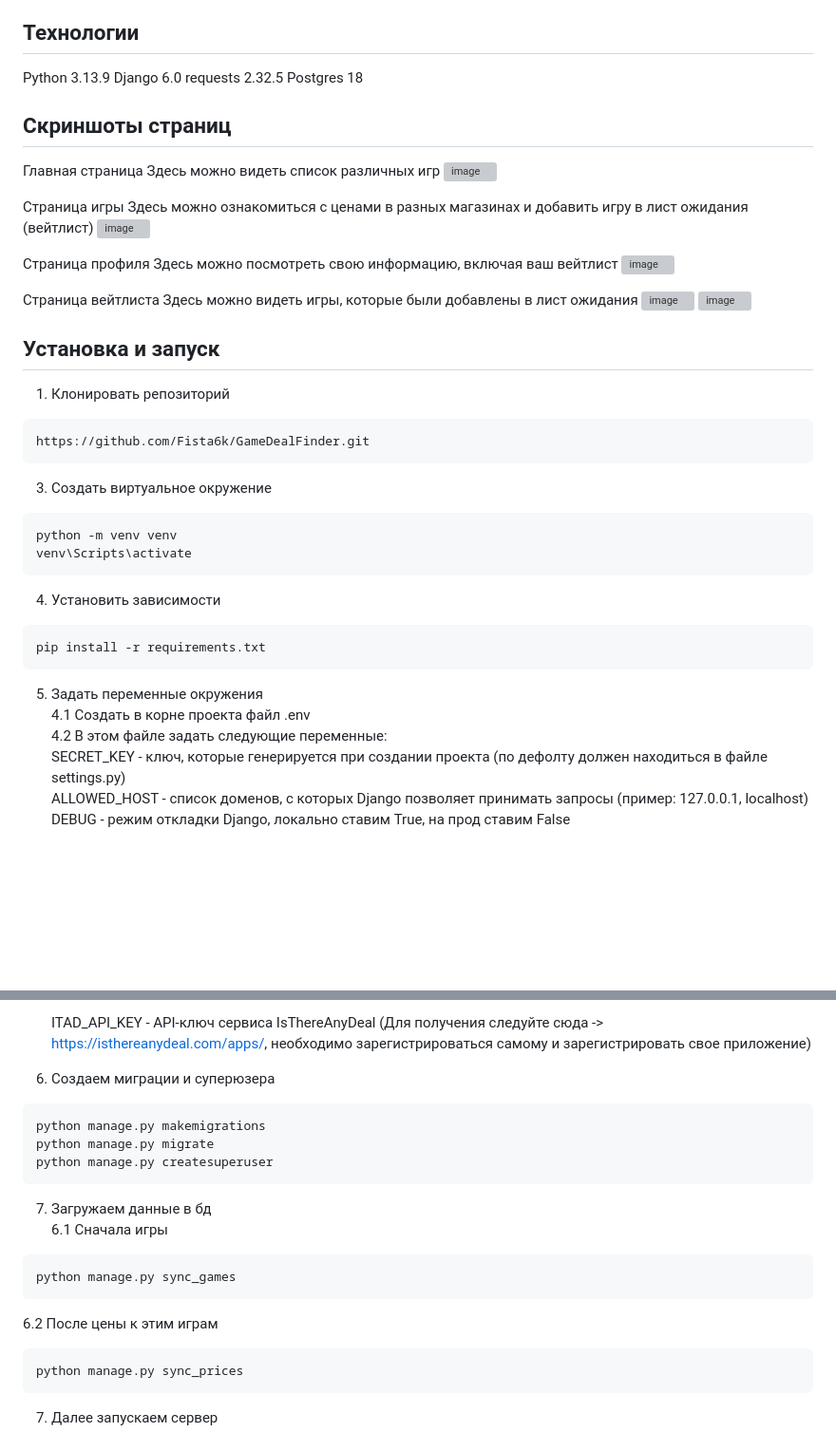
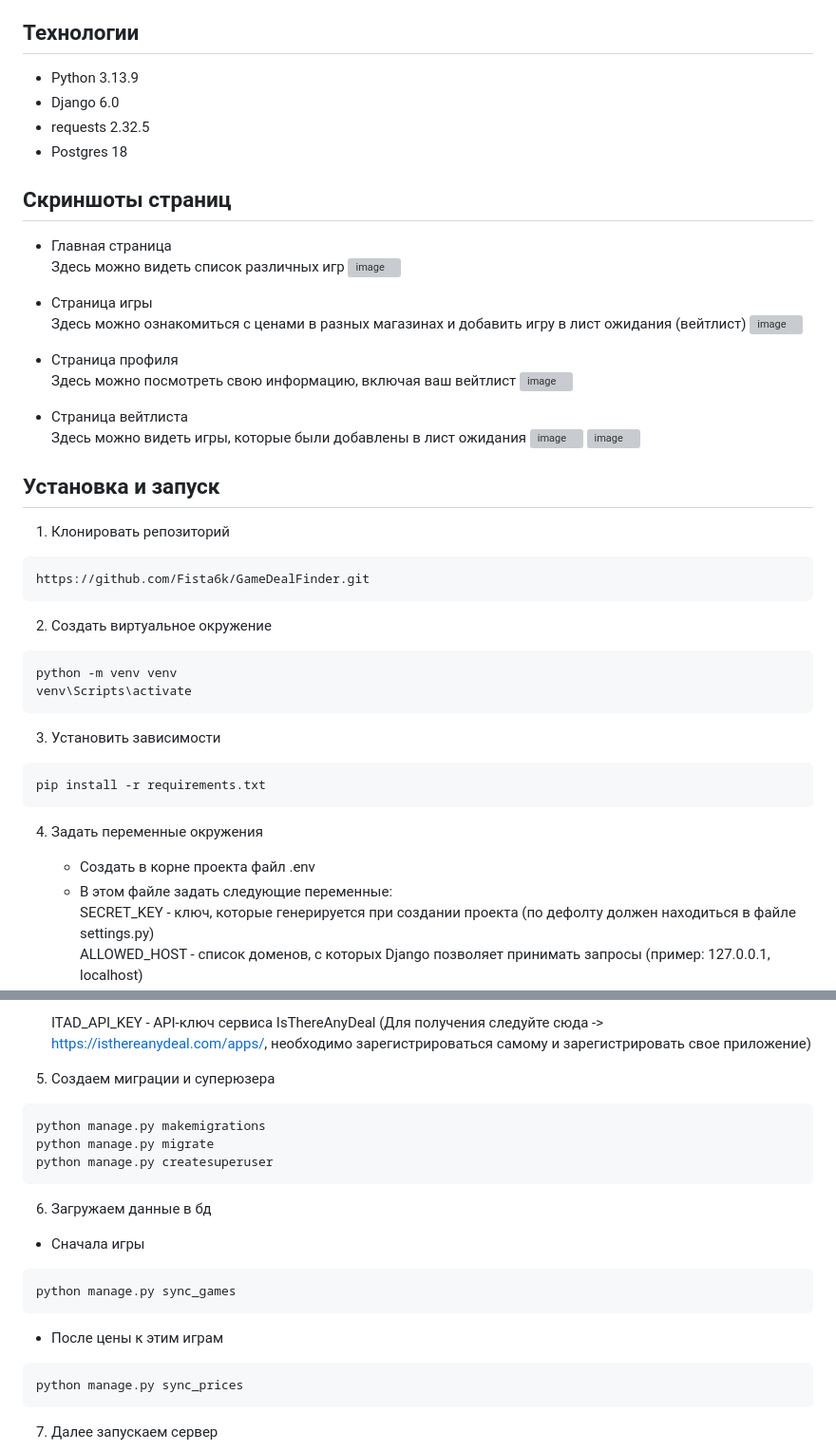
Before and after one commit to Fista6k/GameDealFinder, a Markdown page: README.md, 2 parts joined by grey strips. Shown at 95% size. Rendered like a GitHub page; blank space fills up the shorter version; grey boxes are pictures that could not be loaded.

````diff
--- a/README.md
+++ b/README.md
@@ -2,24 +2,24 @@
 GameDealFinder — это Django-приложение для отслеживания цен на игры в разных магазинах с возможностью добавления игр в вейтлист и получения email-уведомлений при достижении желаемой цены.
 
 ## Технологии
-Python 3.13.9
-Django 6.0
-requests 2.32.5
-Postgres 18
+* Python 3.13.9
+* Django 6.0
+* requests 2.32.5
+* Postgres 18
 ## Скриншоты страниц
-Главная страница
+- Главная страница
   Здесь можно видеть список различных игр
   <img width="1903" height="869" alt="image" src="https://github.com/user-attachments/assets/daa3f6e7-9473-4deb-82aa-3f91068f59fc" />
 
-Страница игры
+- Страница игры
   Здесь можно ознакомиться с ценами в разных магазинах и добавить игру в лист ожидания (вейтлист)
   <img width="1897" height="853" alt="image" src="https://github.com/user-attachments/assets/4817ccc8-bf49-42ee-8083-5e8e9436e302" />
 
-Страница профиля
+- Страница профиля
   Здесь можно посмотреть свою информацию, включая ваш вейтлист
   <img width="1916" height="457" alt="image" src="https://github.com/user-attachments/assets/5ae94f5c-7cef-4e9d-b604-04c3b77b70ce" />
 
-Страница вейтлиста
+- Страница вейтлиста
   Здесь можно видеть игры, которые были добавлены в лист ожидания
   <img width="1917" height="689" alt="image" src="https://github.com/user-attachments/assets/77010f98-4a4c-4413-9765-74f43b24e496" />
   <img width="1919" height="762" alt="image" src="https://github.com/user-attachments/assets/75aaa460-a276-4f97-bea0-9fdb9655cf91" />
@@ -31,20 +31,20 @@ Postgres 18
 https://github.com/Fista6k/GameDealFinder.git
 ```
 
-3. Создать виртуальное окружение
+2. Создать виртуальное окружение
 ```
 python -m venv venv
 venv\Scripts\activate
 ```
 
-4. Установить зависимости
+3. Установить зависимости
 ```
 pip install -r requirements.txt
 ```
 
-5. Задать переменные окружения
-   4.1 Создать в корне проекта файл .env
-   4.2 В этом файле задать следующие переменные:
+4. Задать переменные окружения
+    - Создать в корне проекта файл .env
+    - В этом файле задать следующие переменные:
      SECRET_KEY - ключ, которые генерируется при создании проекта (по дефолту должен находиться в файле settings.py)
      ALLOWED_HOST - список доменов, с которых Django позволяет принимать запросы (пример: 127.0.0.1, localhost)
      DEBUG - режим откладки Django, локально ставим True, на прод ставим False
@@ -66,20 +66,20 @@ pip install -r requirements.txt
      DEFAULT_FROM_EMAIL - email, который будет указан в поле "From"
 
      ITAD_API_KEY - API-ключ сервиса IsThereAnyDeal (Для получения следуйте сюда -> https://isthereanydeal.com/apps/, необходимо зарегистрироваться самому и зарегистрировать свое приложение)
-7. Создаем миграции и суперюзера
+5. Создаем миграции и суперюзера
 ```
 python manage.py makemigrations
 python manage.py migrate
 python manage.py createsuperuser
 ```
 
-7. Загружаем данные в бд
-  6.1 Сначала игры
+6. Загружаем данные в бд
+  - Сначала игры
   ```
   python manage.py sync_games
   ```
 
-  6.2 После цены к этим играм
+  - После цены к этим играм
   ```
   python manage.py sync_prices
   ```
````
